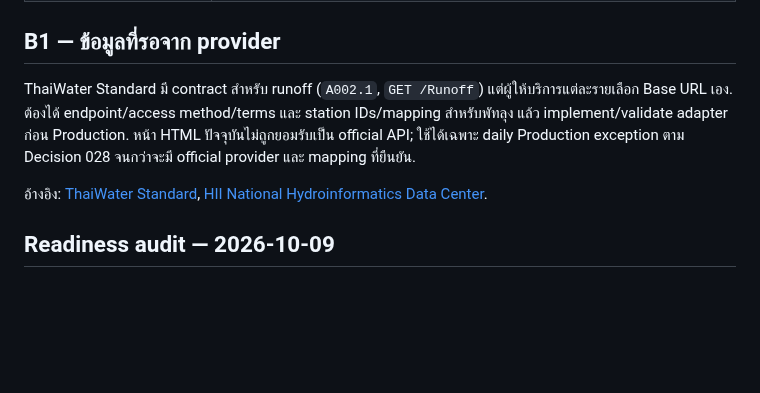
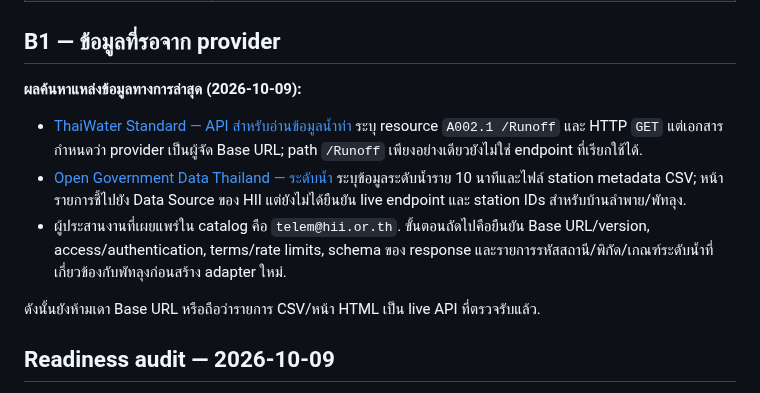
Before and after one commit to aodxx/SkyAudio-Alert, a Markdown page: docs/PHASE3_STATUS.md, the part around the change. Rendered like a GitHub page; blank space fills up the shorter version.

Commit message:
docs: record official water data discovery and remaining API dependency

```diff
--- a/docs/PHASE3_STATUS.md
+++ b/docs/PHASE3_STATUS.md
@@ -37,10 +37,13 @@ Decision 020 บันทึก live Gemini Content → Gemini TTS และ MP3
 
 ## B1 — ข้อมูลที่รอจาก provider
 
-ThaiWater Standard มี contract สำหรับ runoff (`A002.1`, `GET /Runoff`) แต่ผู้ให้บริการแต่ละรายเลือก Base URL เอง. ต้องได้ endpoint/access method/terms และ station IDs/mapping สำหรับพัทลุง แล้ว implement/validate adapter ก่อน Production. หน้า HTML ปัจจุบันไม่ถูกยอมรับเป็น official API; ใช้ได้เฉพาะ daily Production exception ตาม Decision 028 จนกว่าจะมี official provider และ mapping ที่ยืนยัน.
+**ผลค้นหาแหล่งข้อมูลทางการล่าสุด (2026-10-09):**
 
-อ้างอิง: [ThaiWater Standard](https://standard.thaiwater.net/docs/), [HII National Hydroinformatics Data Center](https://www.hii.or.th/en/research-development/rd/2020/04/15/national-hydroinformatics-data-center-nhc/).
+- [ThaiWater Standard — API สำหรับอ่านข้อมูลน้ำท่า](https://standard.thaiwater.net/docs/) ระบุ resource `A002.1 /Runoff` และ HTTP `GET` แต่เอกสารกำหนดว่า provider เป็นผู้จัด Base URL; path `/Runoff` เพียงอย่างเดียวยังไม่ใช่ endpoint ที่เรียกใช้ได้.
+- [Open Government Data Thailand — ระดับน้ำ](https://data.go.th/th/dataset/water-level) ระบุข้อมูลระดับน้ำราย 10 นาทีและไฟล์ station metadata CSV; หน้ารายการชี้ไปยัง Data Source ของ HII แต่ยังไม่ได้ยืนยัน live endpoint และ station IDs สำหรับบ้านลำพาย/พัทลุง.
+- ผู้ประสานงานที่เผยแพร่ใน catalog คือ `telem@hii.or.th`. ขั้นตอนถัดไปคือยืนยัน Base URL/version, access/authentication, terms/rate limits, schema ของ response และรายการรหัสสถานี/พิกัด/เกณฑ์ระดับน้ำที่เกี่ยวข้องกับพัทลุงก่อนสร้าง adapter ใหม่.
 
+ดังนั้นยังห้ามเดา Base URL หรือถือว่ารายการ CSV/หน้า HTML เป็น live API ที่ตรวจรับแล้ว.
 
 ## Readiness audit — 2026-10-09
 
```
